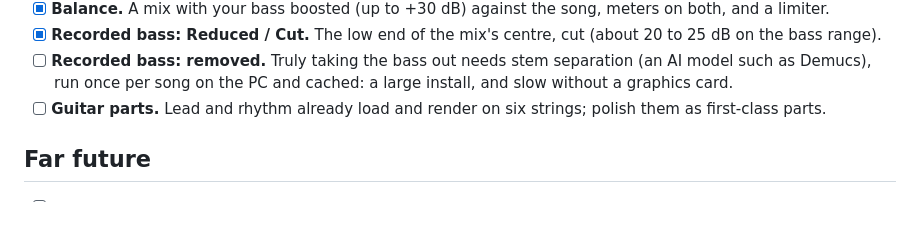
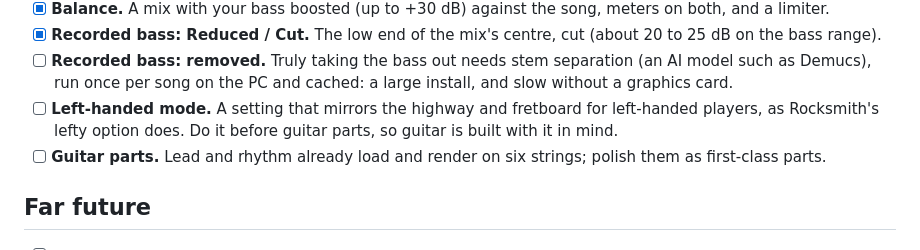
Before and after one commit to greykit-apps/games-pumabass, a Markdown page: ROADMAP.md, the part around the change. Rendered like a GitHub page; blank space fills up the shorter version.

Commit message:
ROADMAP: left-handed mode, before guitar parts
Co-Authored-By: Claude Opus 5.5 <noreply@anthropic.com>

```diff
--- a/ROADMAP.md
+++ b/ROADMAP.md
@@ -63,6 +63,8 @@ copied over by hand.
 - [x] **Recorded bass: Reduced / Cut.** The low end of the mix's centre, cut (about 20 to 25 dB on the bass range).
 - [ ] **Recorded bass: removed.** Truly taking the bass out needs stem separation (an AI model such as Demucs),
       run once per song on the PC and cached: a large install, and slow without a graphics card.
+- [ ] **Left-handed mode.** A setting that mirrors the highway and fretboard for left-handed players, as
+      Rocksmith's lefty option does. Do it before guitar parts, so guitar is built with it in mind.
 - [ ] **Guitar parts.** Lead and rhythm already load and render on six strings; polish them as first-class parts.
 
 ## Far future
```
